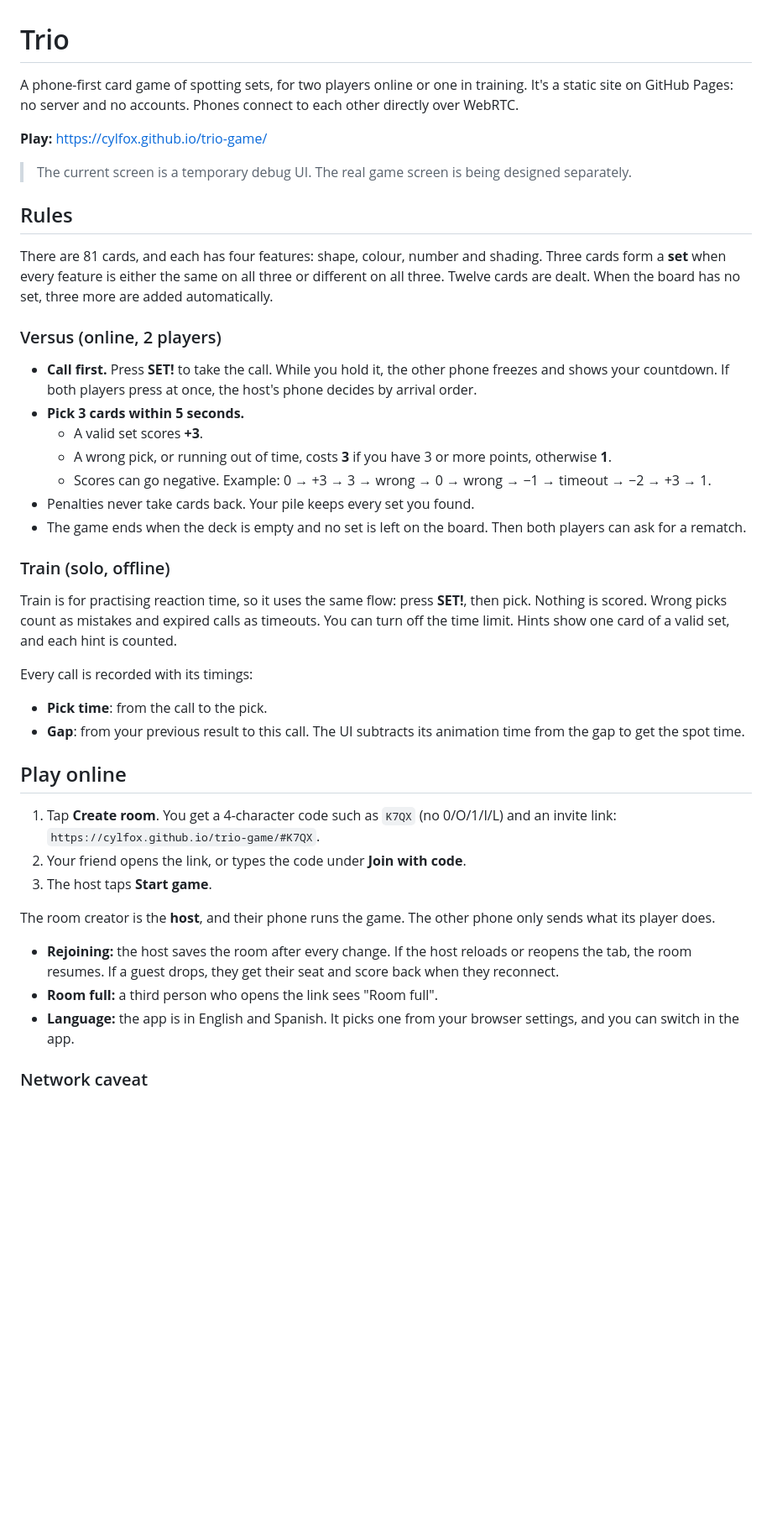
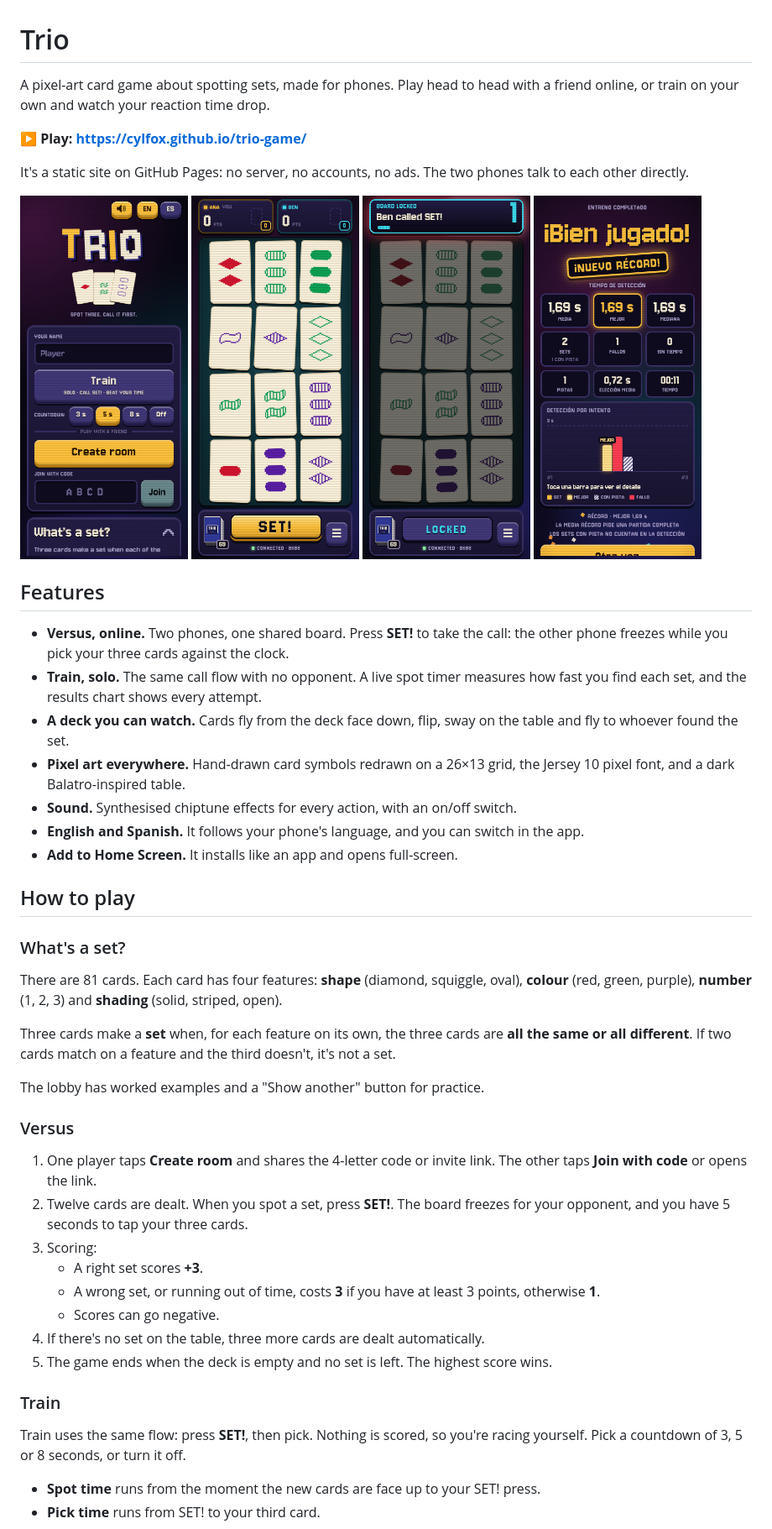
Before and after one commit to cylfox/trio-game, a Markdown page: README.md, the part around one of its changes. Shown at 84% size. Rendered like a GitHub page; pictures changed too: docs/screenshots/called.png (added), docs/screenshots/game.png (added), docs/screenshots/lobby.png (added); blank space fills up the shorter version.

Commit message:
Add README, GPL-3.0 license and Ko-fi funding link

```diff
--- a/README.md
+++ b/README.md
@@ -1,45 +1,53 @@
 # Trio
 
-A phone-first card game of spotting sets, for two players online or one in training. It's a static site on GitHub Pages: no server and no accounts. Phones connect to each other directly over WebRTC.
+A pixel-art card game about spotting sets, made for phones. Play head to head with a friend online, or train on your own and watch your reaction time drop.
 
-**Play:** <https://cylfox.github.io/trio-game/>
+**▶ Play: <https://cylfox.github.io/trio-game/>**
 
-> The current screen is a temporary debug UI. The real game screen is being designed separately.
+It's a static site on GitHub Pages: no server, no accounts, no ads. The two phones talk to each other directly.
 
-## Rules
+<p>
+  <img src="docs/screenshots/lobby.png" width="200" alt="Lobby with Train, Create room and Join with code">
+  <img src="docs/screenshots/game.png" width="200" alt="A board of twelve pixel-art cards with the SET! button">
+  <img src="docs/screenshots/called.png" width="200" alt="The board locked while the other player has called SET!">
+  <img src="docs/screenshots/train-results-es.png" width="200" alt="Train results in Spanish with a spot-time chart and a new record">
+</p>
 
-There are 81 cards, and each has four features: shape, colour, number and shading. Three cards form a **set** when every feature is either the same on all three or different on all three. Twelve cards are dealt. When the board has no set, three more are added automatically.
+## Features
 
-### Versus (online, 2 players)
+- **Versus, online.** Two phones, one shared board. Press **SET!** to take the call: the other phone freezes while you pick your three cards against the clock.
+- **Train, solo.** The same call flow with no opponent. A live spot timer measures how fast you find each set, and the results chart shows every attempt.
+- **A deck you can watch.** Cards fly from the deck face down, flip, sway on the table and fly to whoever found the set.
+- **Pixel art everywhere.** Hand-drawn card symbols redrawn on a 26×13 grid, the Jersey 10 pixel font, and a dark Balatro-inspired table.
+- **Sound.** Synthesised chiptune effects for every action, with an on/off switch.
+- **English and Spanish.** It follows your phone's language, and you can switch in the app.
+- **Add to Home Screen.** It installs like an app and opens full-screen.
 
-- **Call first.** Press **SET!** to take the call. While you hold it, the other phone freezes and shows your countdown. If both players press at once, the host's phone decides by arrival order.
-- **Pick 3 cards within 5 seconds.**
-  - A valid set scores **+3**.
-  - A wrong pick, or running out of time, costs **3** if you have 3 or more points, otherwise **1**.
-  - Scores can go negative. Example: 0 → +3 → 3 → wrong → 0 → wrong → −1 → timeout → −2 → +3 → 1.
-- Penalties never take cards back. Your pile keeps every set you found.
-- The game ends when the deck is empty and no set is left on the board. Then both players can ask for a rematch.
+## How to play
 
-### Train (solo, offline)
+### What's a set?
 
-Train is for practising reaction time, so it uses the same flow: press **SET!**, then pick. Nothing is scored. Wrong picks count as mistakes and expired calls as timeouts. You can turn off the time limit. Hints show one card of a valid set, and each hint is counted.
+There are 81 cards. Each card has four features: **shape** (diamond, squiggle, oval), **colour** (red, green, purple), **number** (1, 2, 3) and **shading** (solid, striped, open).
 
-Every call is recorded with its timings:
+Three cards make a **set** when, for each feature on its own, the three cards are **all the same or all different**. If two cards match on a feature and the third doesn't, it's not a set.
 
-- **Pick time**: from the call to the pick.
-- **Gap**: from your previous result to this call. The UI subtracts its animation time from the gap to get the spot time.
+The lobby has worked examples and a "Show another" button for practice.
 
-## Play online
+### Versus
 
-1. Tap **Create room**. You get a 4-character code such as `K7QX` (no 0/O/1/I/L) and an invite link: `https://cylfox.github.io/trio-game/#K7QX`.
-2. Your friend opens the link, or types the code under **Join with code**.
-3. The host taps **Start game**.
+1. One player taps **Create room** and shares the 4-letter code or invite link. The other taps **Join with code** or opens the link.
+2. Twelve cards are dealt. When you spot a set, press **SET!**. The board freezes for your opponent, and you have 5 seconds to tap your three cards.
+3. Scoring:
+   - A right set scores **+3**.
+   - A wrong set, or running out of time, costs **3** if you have at least 3 points, otherwise **1**.
+   - Scores can go negative.
+4. If there's no set on the table, three more cards are dealt automatically.
+5. The game ends when the deck is empty and no set is left. The highest score wins.
 
-The room creator is the **host**, and their phone runs the game. The other phone only sends what its player does.
+### Train
 
-- **Rejoining:** the host saves the room after every change. If the host reloads or reopens the tab, the room resumes. If a guest drops, they get their seat and score back when they reconnect.
-- **Room full:** a third person who opens the link sees "Room full".
-- **Language:** the app is in English and Spanish. It picks one from your browser settings, and you can switch in the app.
+Train uses the same flow: press **SET!**, then pick. Nothing is scored, so you're racing yourself. Pick a countdown of 3, 5 or 8 seconds, or turn it off.
 
-### Network caveat
+- **Spot time** runs from the moment the new cards are face up to your SET! press.
+- **Pick time** runs from SET! to your third card.
 
```
Also changed, not shown: other parts of README.md (+37 -13 lines), 4 other files.
